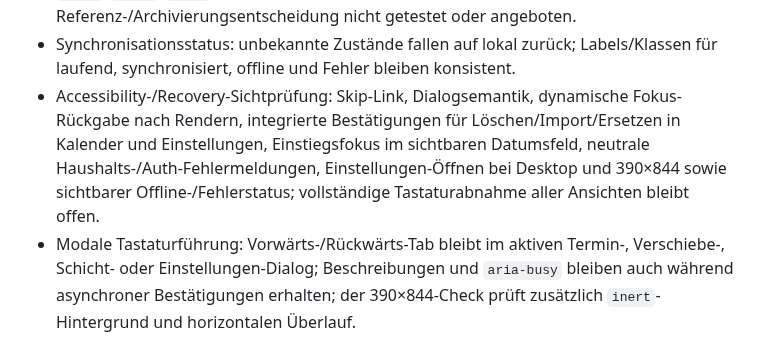
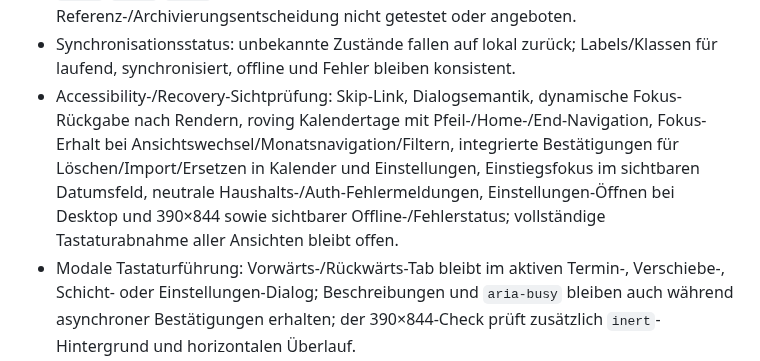
Before and after one commit to bndkxbqf2g-stack/FamSchicht, a Markdown page: docs/TESTING.md, the part around the change. GitHub-like rendering.

Commit message:
docs: document calendar keyboard focus checks

```diff
--- a/docs/TESTING.md
+++ b/docs/TESTING.md
@@ -41,7 +41,7 @@ npm run build
 - PWA-Vertrag: Manifest, Standalone-Startkonfiguration, Icon und network-first Service-Worker-Fallback.
 - Mitgliederverwaltung: stabile IDs beim Bearbeiten, synthetisches Anlegen von `adult`/`child`/`guest`, Farboptionen und sicherer Service-Roundtrip; Löschung wird bis zur Referenz-/Archivierungsentscheidung nicht getestet oder angeboten.
 - Synchronisationsstatus: unbekannte Zustände fallen auf lokal zurück; Labels/Klassen für laufend, synchronisiert, offline und Fehler bleiben konsistent.
-- Accessibility-/Recovery-Sichtprüfung: Skip-Link, Dialogsemantik, dynamische Fokus-Rückgabe nach Rendern, integrierte Bestätigungen für Löschen/Import/Ersetzen in Kalender und Einstellungen, Einstiegsfokus im sichtbaren Datumsfeld, neutrale Haushalts-/Auth-Fehlermeldungen, Einstellungen-Öffnen bei Desktop und 390×844 sowie sichtbarer Offline-/Fehlerstatus; vollständige Tastaturabnahme aller Ansichten bleibt offen.
+- Accessibility-/Recovery-Sichtprüfung: Skip-Link, Dialogsemantik, dynamische Fokus-Rückgabe nach Rendern, roving Kalendertage mit Pfeil-/Home-/End-Navigation, Fokus-Erhalt bei Ansichtswechsel/Monatsnavigation/Filtern, integrierte Bestätigungen für Löschen/Import/Ersetzen in Kalender und Einstellungen, Einstiegsfokus im sichtbaren Datumsfeld, neutrale Haushalts-/Auth-Fehlermeldungen, Einstellungen-Öffnen bei Desktop und 390×844 sowie sichtbarer Offline-/Fehlerstatus; vollständige Tastaturabnahme aller Ansichten bleibt offen.
 - Modale Tastaturführung: Vorwärts-/Rückwärts-Tab bleibt im aktiven Termin-, Verschiebe-, Schicht- oder Einstellungen-Dialog; Beschreibungen und `aria-busy` bleiben auch während asynchroner Bestätigungen erhalten; der 390×844-Check prüft zusätzlich `inert`-Hintergrund und horizontalen Überlauf.
 - Laufzeitkonfiguration: Clientcode enthält keine fest verdrahtete Supabase-URL oder Publishable-Key-Werte; `.env.example` und GitHub-Pages-Variablen sind verdrahtet, und ein Browserlauf ohne Variablen bleibt sichtbar im lokalen Modus.
 - Lokale Storage-Grenze: nur synthetische Kalenderereignisse mit stabiler ID, gültigem Typ, echtem Datum und gültigen Uhrzeiten werden gelesen oder geschrieben; beschädigte Payloads bleiben unangetastet und führen in den sichtbaren Recovery-Status.
```
